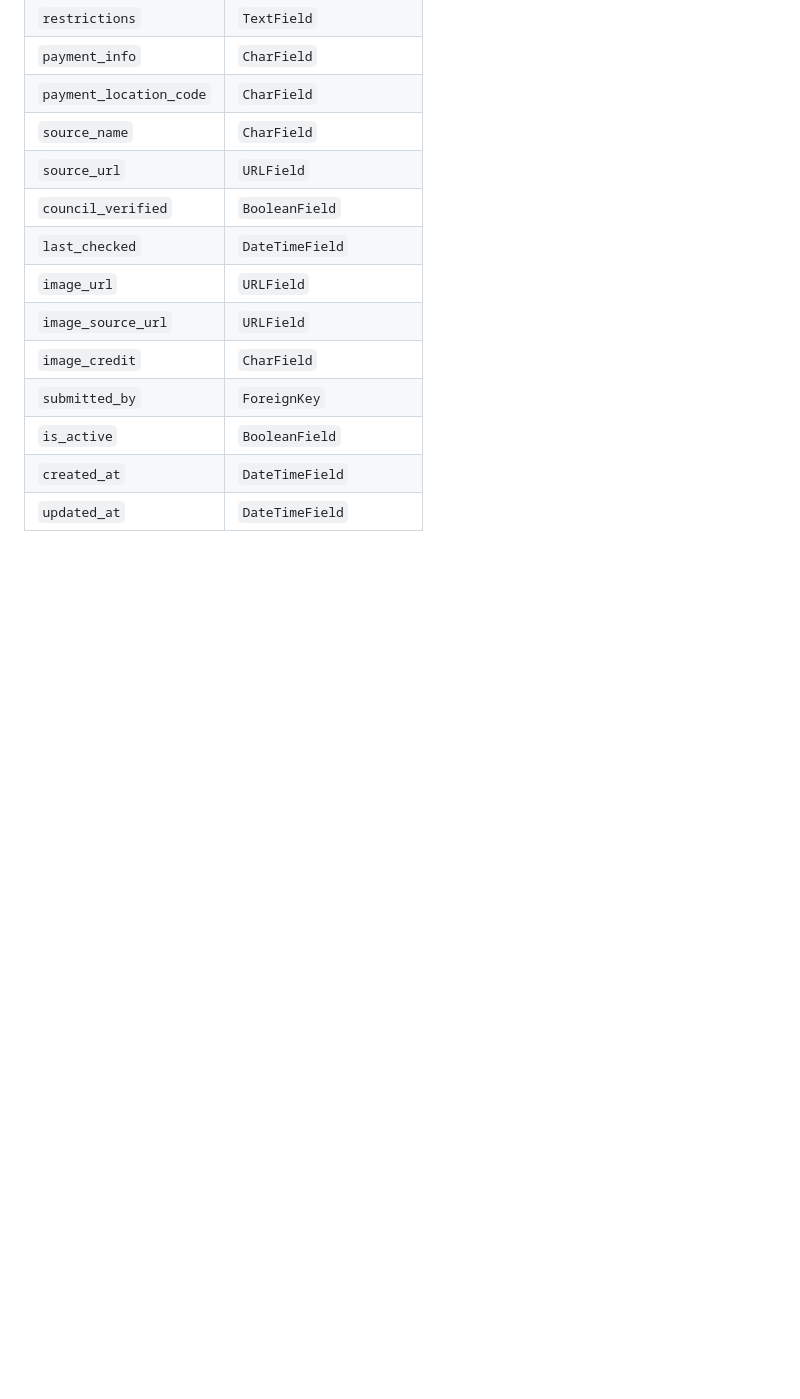
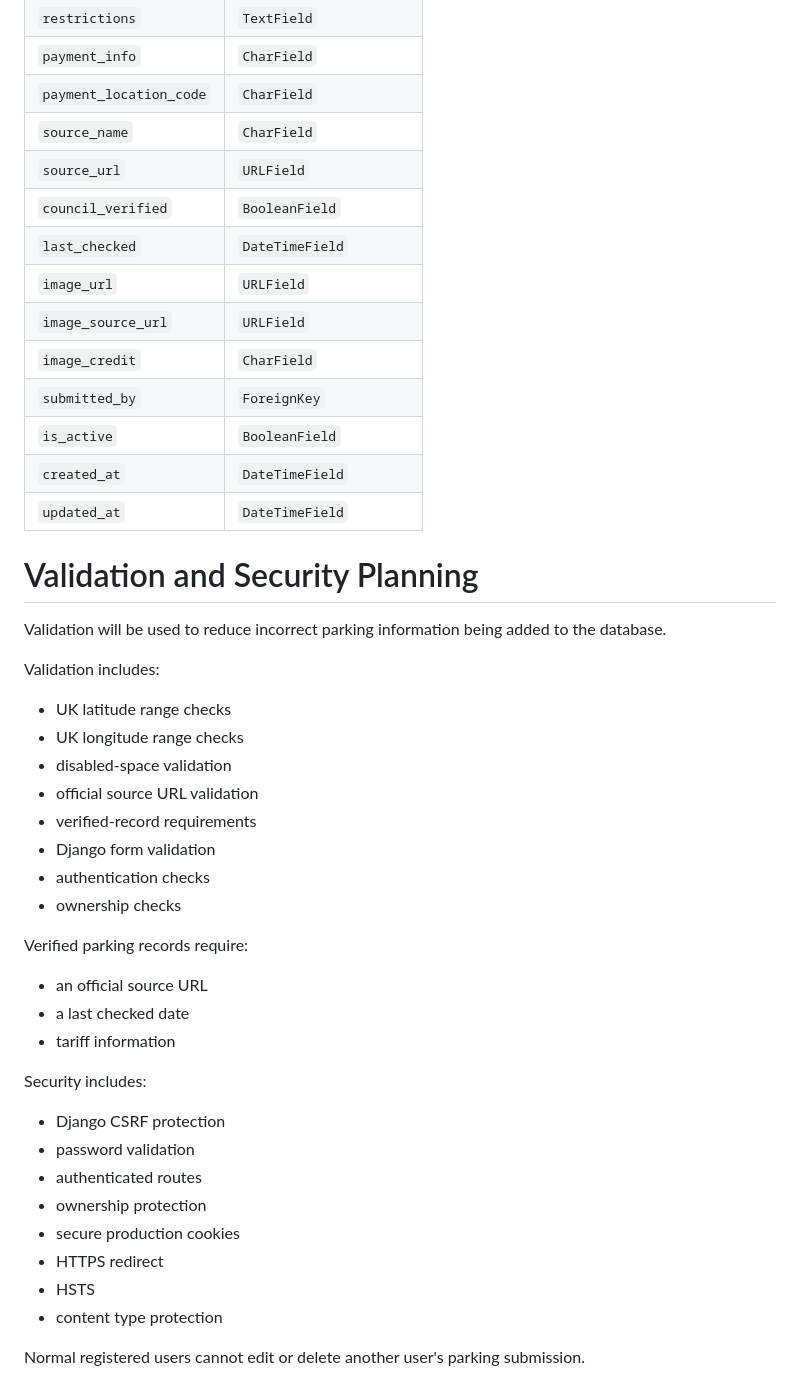
Before and after one commit to thanushsutharsan/parkmate, a Markdown page: README.md, the part around the change. Drawn GitHub-style; blank space fills up the shorter version.

Commit message:
docs: add validation and security planning section in README.md file

```diff
--- a/README.md
+++ b/README.md
@@ -1559,3 +1559,37 @@ One parking location can contain multiple availability reports.
 | `is_active`             | `BooleanField`           |
 | `created_at`            | `DateTimeField`          |
 | `updated_at`            | `DateTimeField`          |
+
+# Validation and Security Planning
+
+Validation will be used to reduce incorrect parking information being added to the database.
+
+Validation includes:
+
+- UK latitude range checks
+- UK longitude range checks
+- disabled-space validation
+- official source URL validation
+- verified-record requirements
+- Django form validation
+- authentication checks
+- ownership checks
+
+Verified parking records require:
+
+- an official source URL
+- a last checked date
+- tariff information
+
+Security includes:
+
+- Django CSRF protection
+- password validation
+- authenticated routes
+- ownership protection
+- secure production cookies
+- HTTPS redirect
+- HSTS
+- content type protection
+
+Normal registered users cannot edit or delete another user's parking submission.
```
